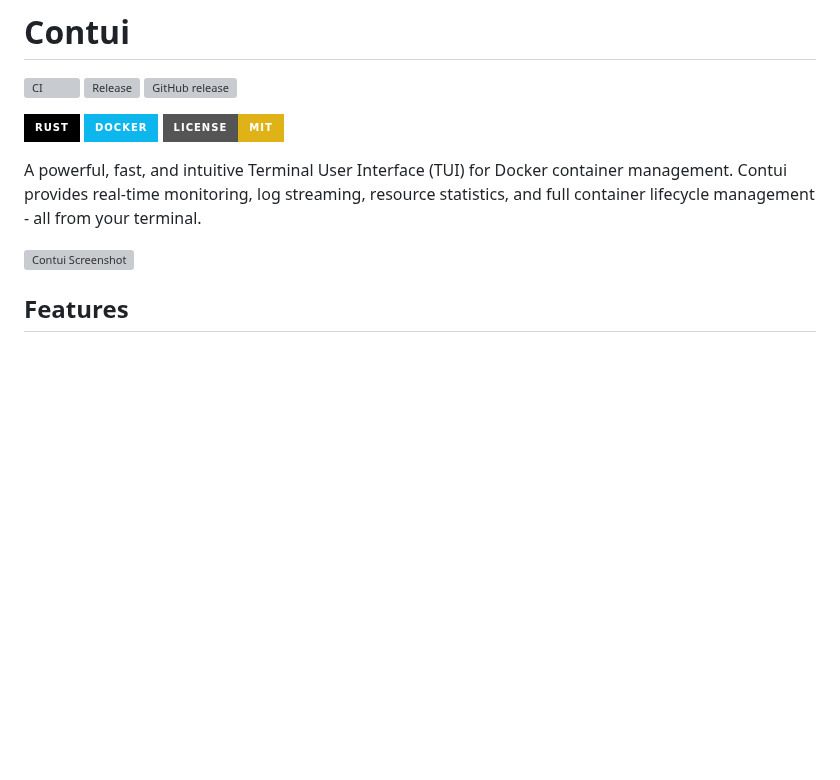
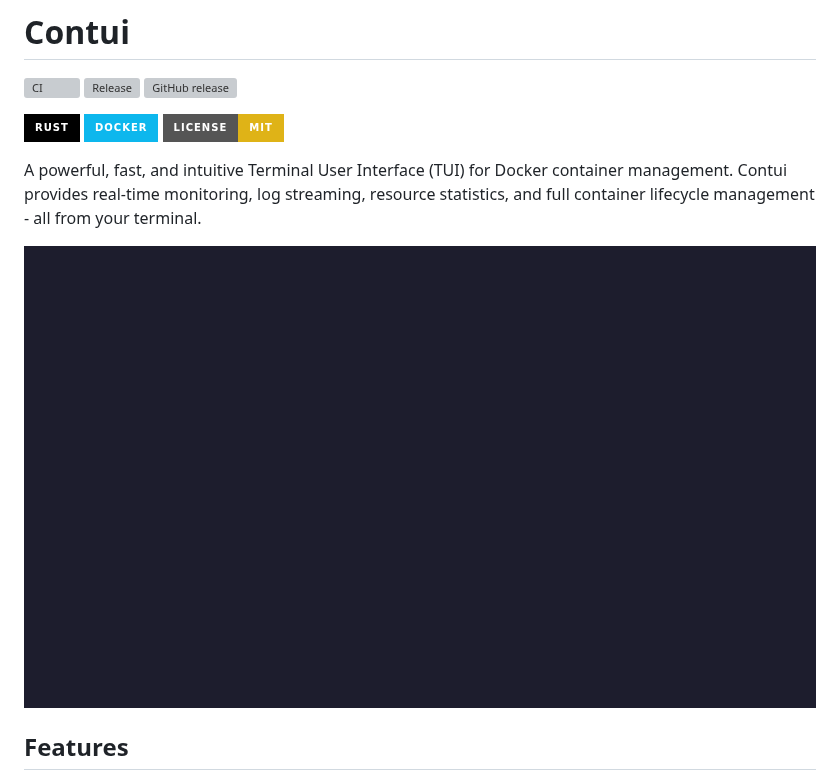
Before and after one commit to aycandv/contui, a Markdown page: README.md, the part around the change. Rendered like a GitHub page; pictures changed too: assets/demo.gif (added); badges without logos; blank space fills up the shorter version; grey boxes are pictures that could not be loaded.

Commit message:
docs: add demo GIF to README (#13)
- Add animated demo showing tab navigation and UI overview
- Replace static screenshot with dynamic GIF
- Store demo in assets/ directory

Co-authored-by: Claude Opus 4.5 <noreply@anthropic.com>

```diff
--- a/README.md
+++ b/README.md
@@ -10,7 +10,7 @@
 
 A powerful, fast, and intuitive Terminal User Interface (TUI) for Docker container management. Contui provides real-time monitoring, log streaming, resource statistics, and full container lifecycle management - all from your terminal.
 
-![Contui Screenshot](docs/screenshot.png)
+![Contui Demo](assets/demo.gif)
 
 ## Features
 
```
